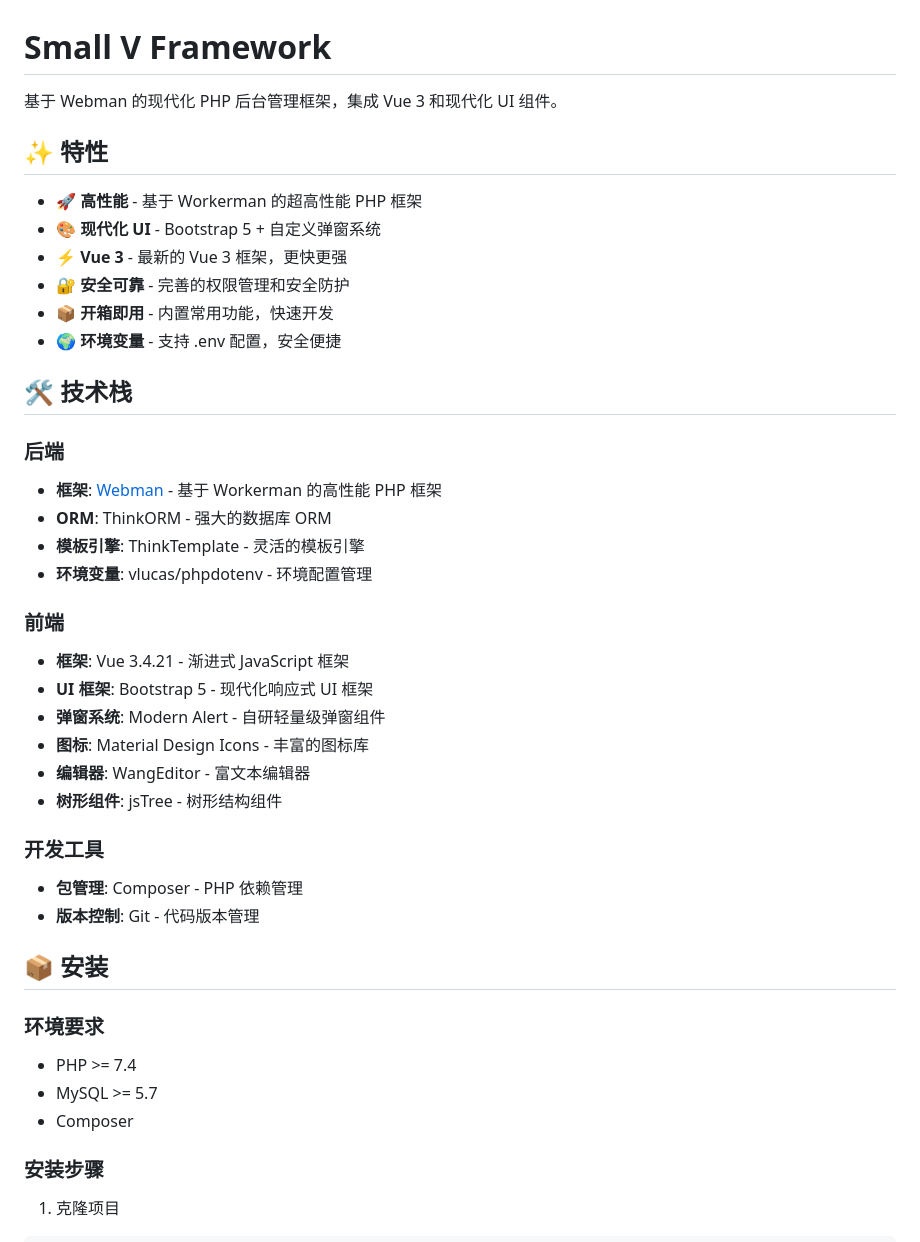
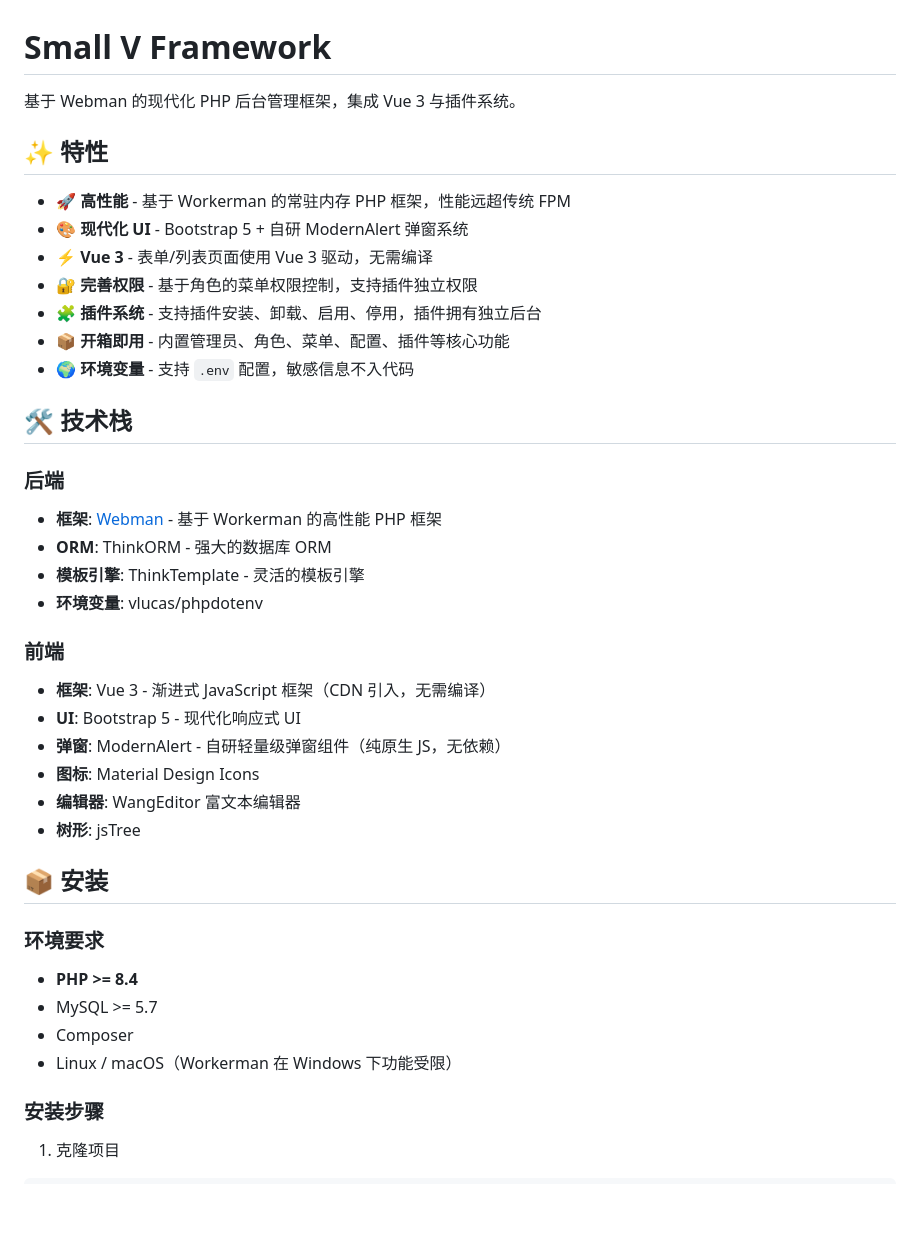
Before and after one commit to moguyunBot/small-v-framework, a Markdown page: README.md, the part around one of its changes. Rendered like a GitHub page; blank space fills up the shorter version.

```diff
--- a/README.md
+++ b/README.md
@@ -1,15 +1,16 @@
 # Small V Framework
 
-基于 Webman 的现代化 PHP 后台管理框架，集成 Vue 3 和现代化 UI 组件。
+基于 Webman 的现代化 PHP 后台管理框架，集成 Vue 3 与插件系统。
 
 ## ✨ 特性
 
-- 🚀 **高性能** - 基于 Workerman 的超高性能 PHP 框架
-- 🎨 **现代化 UI** - Bootstrap 5 + 自定义弹窗系统
-- ⚡ **Vue 3** - 最新的 Vue 3 框架，更快更强
-- 🔐 **安全可靠** - 完善的权限管理和安全防护
-- 📦 **开箱即用** - 内置常用功能，快速开发
-- 🌍 **环境变量** - 支持 .env 配置，安全便捷
+- 🚀 **高性能** - 基于 Workerman 的常驻内存 PHP 框架，性能远超传统 FPM
+- 🎨 **现代化 UI** - Bootstrap 5 + 自研 ModernAlert 弹窗系统
+- ⚡ **Vue 3** - 表单/列表页面使用 Vue 3 驱动，无需编译
+- 🔐 **完善权限** - 基于角色的菜单权限控制，支持插件独立权限
+- 🧩 **插件系统** - 支持插件安装、卸载、启用、停用，插件拥有独立后台
+- 📦 **开箱即用** - 内置管理员、角色、菜单、配置、插件等核心功能
+- 🌍 **环境变量** - 支持 `.env` 配置，敏感信息不入代码
 
 ## 🛠️ 技术栈
 
@@ -17,27 +18,24 @@
 - **框架**: [Webman](https://www.workerman.net/webman) - 基于 Workerman 的高性能 PHP 框架
 - **ORM**: ThinkORM - 强大的数据库 ORM
 - **模板引擎**: ThinkTemplate - 灵活的模板引擎
-- **环境变量**: vlucas/phpdotenv - 环境配置管理
+- **环境变量**: vlucas/phpdotenv
 
 ### 前端
-- **框架**: Vue 3.4.21 - 渐进式 JavaScript 框架
-- **UI 框架**: Bootstrap 5 - 现代化响应式 UI 框架
-- **弹窗系统**: Modern Alert - 自研轻量级弹窗组件
-- **图标**: Material Design Icons - 丰富的图标库
-- **编辑器**: WangEditor - 富文本编辑器
-- **树形组件**: jsTree - 树形结构组件
-
-### 开发工具
-- **包管理**: Composer - PHP 依赖管理
-- **版本控制**: Git - 代码版本管理
+- **框架**: Vue 3 - 渐进式 JavaScript 框架（CDN 引入，无需编译）
+- **UI**: Bootstrap 5 - 现代化响应式 UI
+- **弹窗**: ModernAlert - 自研轻量级弹窗组件（纯原生 JS，无依赖）
+- **图标**: Material Design Icons
+- **编辑器**: WangEditor 富文本编辑器
+- **树形**: jsTree
 
 ## 📦 安装
 
 ### 环境要求
 
-- PHP >= 7.4
+- **PHP >= 8.4**
 - MySQL >= 5.7
 - Composer
+- Linux / macOS（Workerman 在 Windows 下功能受限）
 
 ### 安装步骤
 
```
Also changed, not shown: other parts of README.md (+67 -112 lines).
